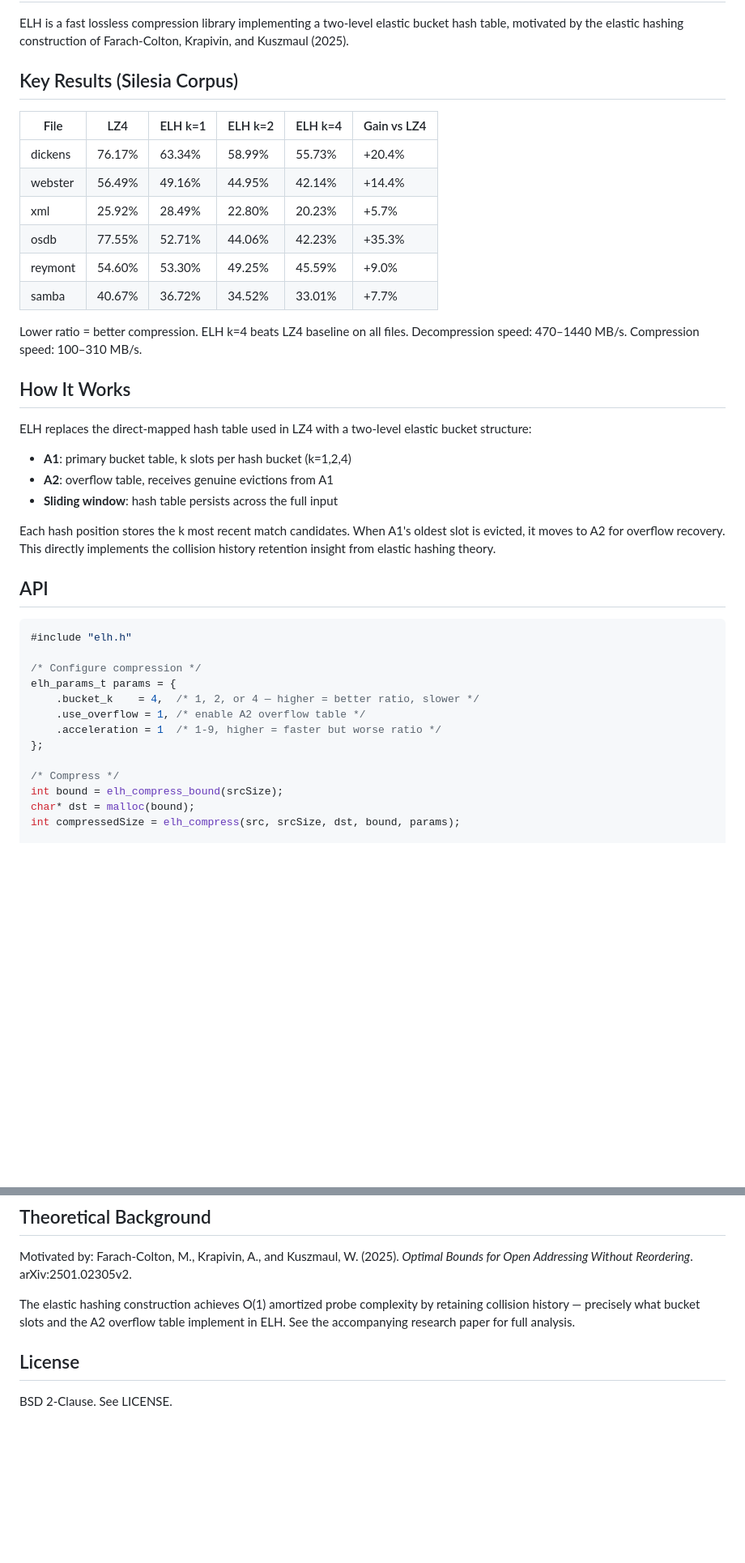
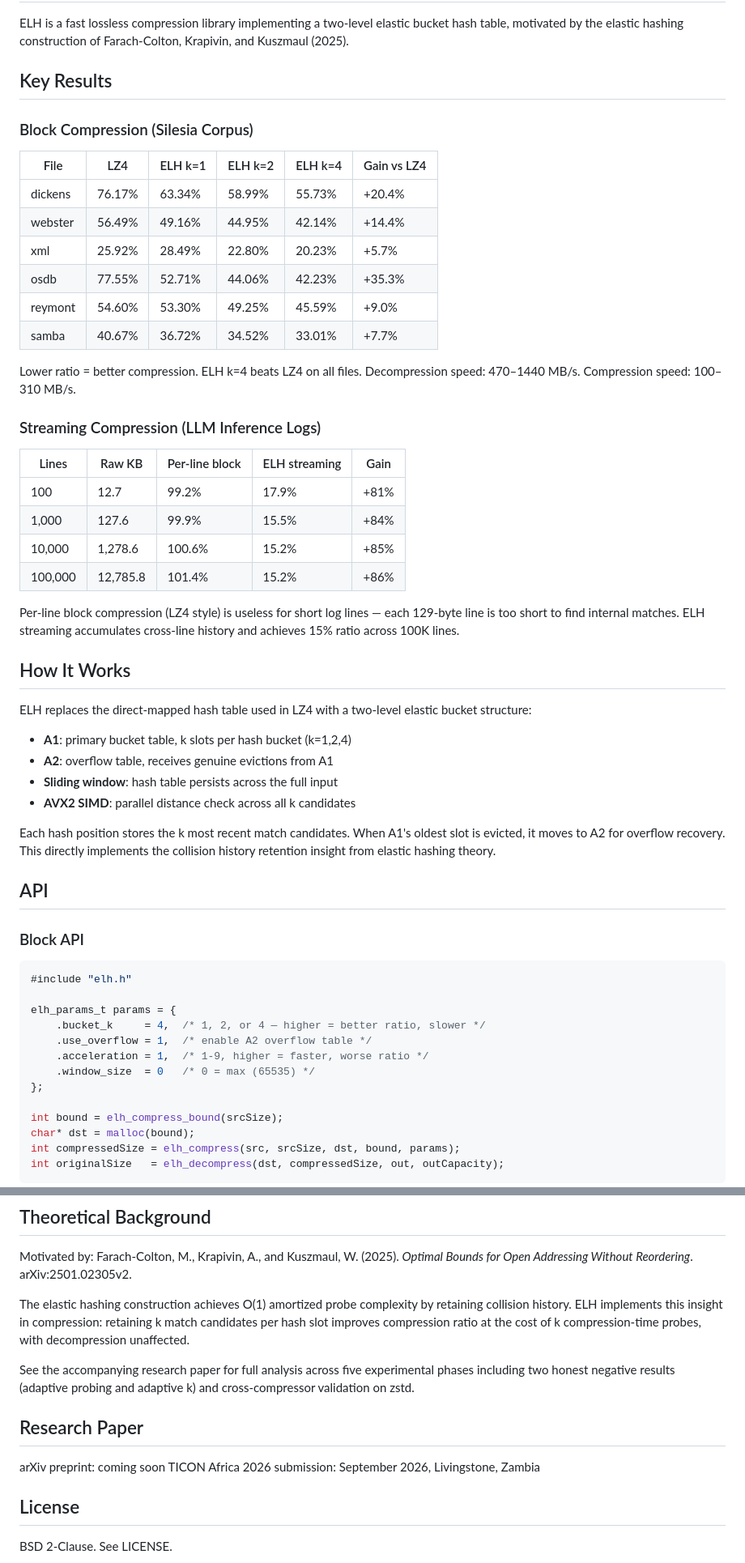
Before and after one commit to DonOmbisi/elh, a Markdown page: README.md, 2 parts joined by grey strips. Shown at 81% size. Rendered like a GitHub page; blank space fills up the shorter version.

````diff
--- a/README.md
+++ b/README.md
@@ -4,7 +4,9 @@ ELH is a fast lossless compression library implementing a two-level elastic
 bucket hash table, motivated by the elastic hashing construction of
 Farach-Colton, Krapivin, and Kuszmaul (2025).
 
-## Key Results (Silesia Corpus)
+## Key Results
+
+### Block Compression (Silesia Corpus)
 
 | File     | LZ4    | ELH k=1 | ELH k=2 | ELH k=4 | Gain vs LZ4 |
 |----------|--------|---------|---------|---------|-------------|
@@ -15,8 +17,21 @@ Farach-Colton, Krapivin, and Kuszmaul (2025).
 | reymont  | 54.60% | 53.30%  | 49.25%  | 45.59%  | +9.0%       |
 | samba    | 40.67% | 36.72%  | 34.52%  | 33.01%  | +7.7%       |
 
-Lower ratio = better compression. ELH k=4 beats LZ4 baseline on all files.
+Lower ratio = better compression. ELH k=4 beats LZ4 on all files.
 Decompression speed: 470–1440 MB/s. Compression speed: 100–310 MB/s.
+
+### Streaming Compression (LLM Inference Logs)
+
+| Lines   | Raw KB   | Per-line block | ELH streaming | Gain   |
+|---------|----------|---------------|---------------|--------|
+| 100     | 12.7     | 99.2%         | 17.9%         | +81%   |
+| 1,000   | 127.6    | 99.9%         | 15.5%         | +84%   |
+| 10,000  | 1,278.6  | 100.6%        | 15.2%         | +85%   |
+| 100,000 | 12,785.8 | 101.4%        | 15.2%         | +86%   |
+
+Per-line block compression (LZ4 style) is useless for short log lines —
+each 129-byte line is too short to find internal matches. ELH streaming
+accumulates cross-line history and achieves 15% ratio across 100K lines.
 
 ## How It Works
 
@@ -26,6 +41,7 @@ elastic bucket structure:
 - **A1**: primary bucket table, k slots per hash bucket (k=1,2,4)
 - **A2**: overflow table, receives genuine evictions from A1
 - **Sliding window**: hash table persists across the full input
+- **AVX2 SIMD**: parallel distance check across all k candidates
 
 Each hash position stores the k most recent match candidates. When A1's
 oldest slot is evicted, it moves to A2 for overflow recovery. This directly
@@ -33,18 +49,21 @@ implements the collision history retention insight from elastic hashing theory.
 
 ## API
 
+### Block API
+
 ```c
 #include "elh.h"
 
-/* Configure compression */
 elh_params_t params = {
-    .bucket_k    = 4,  /* 1, 2, or 4 — higher = better ratio, slower */
-    .use_overflow = 1, /* enable A2 overflow table */
-    .acceleration = 1  /* 1-9, higher = faster but worse ratio */
+    .bucket_k     = 4,  /* 1, 2, or 4 — higher = better ratio, slower */
+    .use_overflow = 1,  /* enable A2 overflow table */
+    .acceleration = 1,  /* 1-9, higher = faster, worse ratio */
+    .window_size  = 0   /* 0 = max (65535) */
 };
 
-/* Compress */
 int bound = elh_compress_bound(srcSize);
 char* dst = malloc(bound);
 int compressedSize = elh_compress(src, srcSize, dst, bound, params);
+int originalSize   = elh_decompress(dst, compressedSize, out, outCapacity);
+```
 
@@ -102,9 +157,19 @@ gcc -O2 -Iinclude src/elh.c your_program.c -o your_program
 Motivated by: Farach-Colton, M., Krapivin, A., and Kuszmaul, W. (2025).
 *Optimal Bounds for Open Addressing Without Reordering*. arXiv:2501.02305v2.
 
-The elastic hashing construction achieves O(1) amortized probe complexity by
-retaining collision history — precisely what bucket slots and the A2 overflow
-table implement in ELH. See the accompanying research paper for full analysis.
+The elastic hashing construction achieves O(1) amortized probe complexity
+by retaining collision history. ELH implements this insight in compression:
+retaining k match candidates per hash slot improves compression ratio at
+the cost of k compression-time probes, with decompression unaffected.
+
+See the accompanying research paper for full analysis across five
+experimental phases including two honest negative results (adaptive
+probing and adaptive k) and cross-compressor validation on zstd.
+
+## Research Paper
+
+arXiv preprint: coming soon
+TICON Africa 2026 submission: September 2026, Livingstone, Zambia
 
 ## License
 
````
Also changed, not shown: other parts of README.md (+56 -20 lines).
